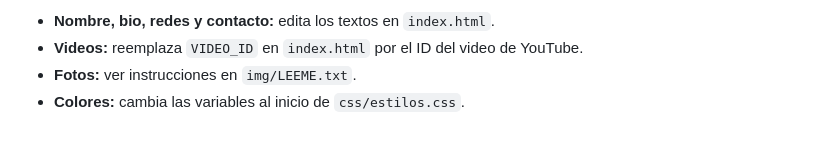
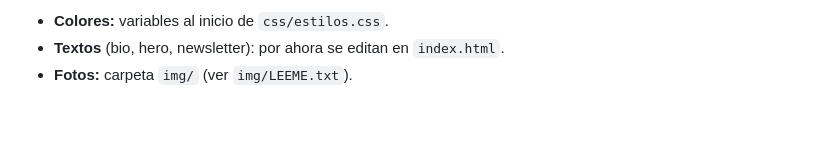
Before and after one commit to davidg5854/Shows-Julio, a Markdown page: README.md, the part around one of its changes. GitHub-like rendering.

```diff
--- a/README.md
+++ b/README.md
@@ -95,5 +189,4 @@ Cada vez que edites `shows.json` y subas el cambio, el sitio se actualiza solo.
 
-- **Nombre, bio, redes y contacto:** edita los textos en `index.html`.
-- **Videos:** reemplaza `VIDEO_ID` en `index.html` por el ID del video de YouTube.
-- **Fotos:** ver instrucciones en `img/LEEME.txt`.
-- **Colores:** cambia las variables al inicio de `css/estilos.css`.
+- **Colores:** variables al inicio de `css/estilos.css`.
+- **Textos** (bio, hero, newsletter): por ahora se editan en `index.html`.
+- **Fotos:** carpeta `img/` (ver `img/LEEME.txt`).
```
Also changed, not shown: other parts of README.md (+149 -55 lines).
